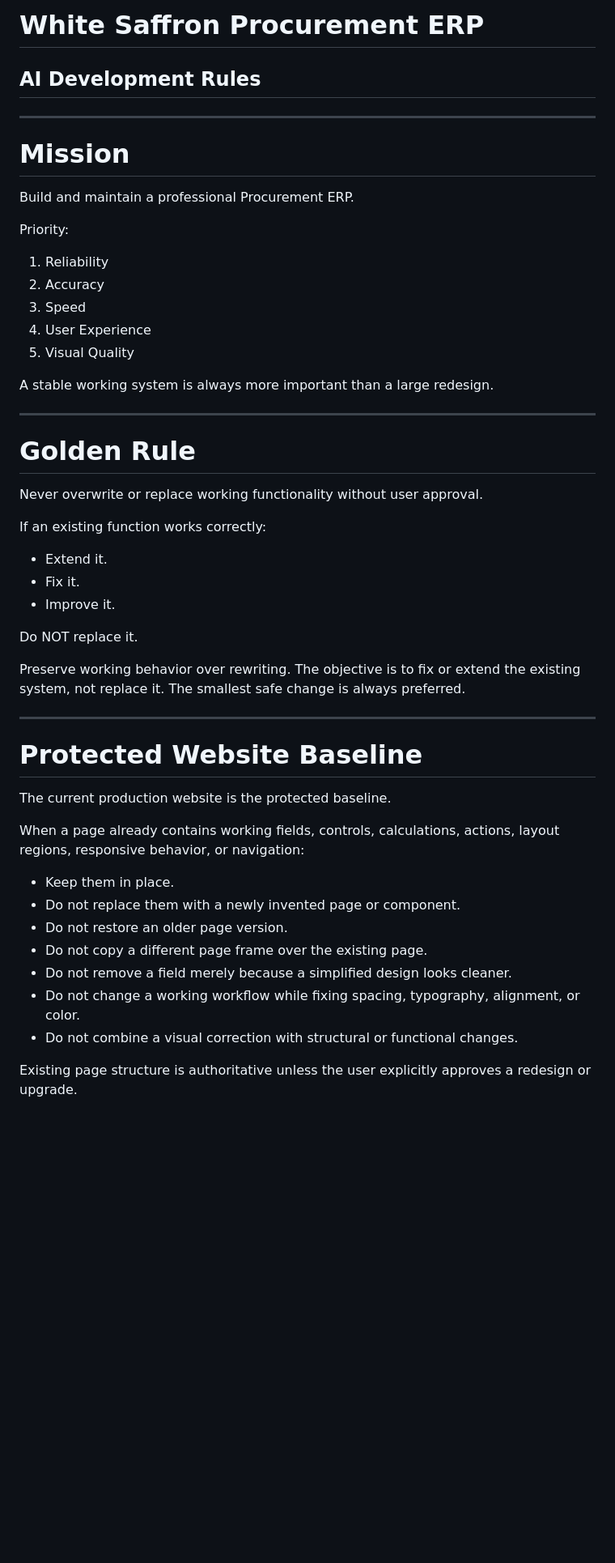
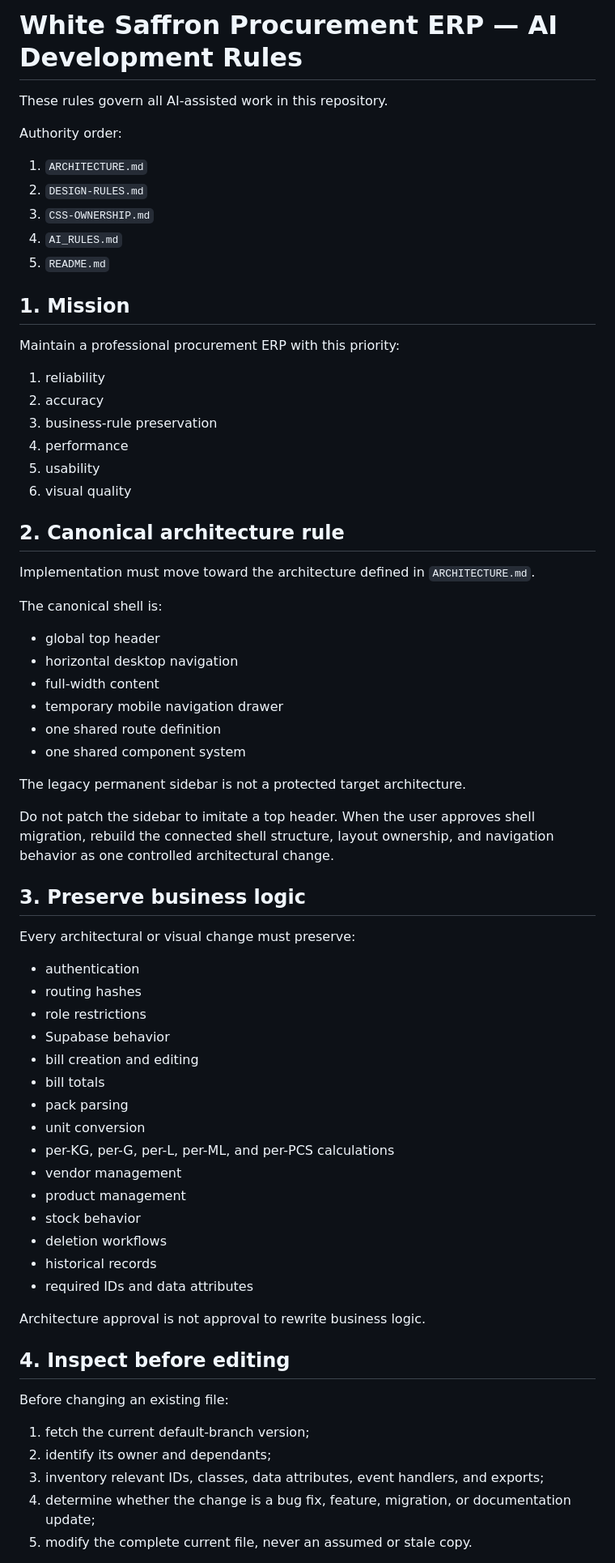
Before and after one commit to naappe/Bills, a Markdown page: AI_RULES.md, the part around one of its changes. Shown at 81% size. Drawn GitHub-style; blank space fills up the shorter version.

Commit message:
docs: align AI rules with canonical architecture

```diff
--- a/AI_RULES.md
+++ b/AI_RULES.md
@@ -1,53 +1,72 @@
-# White Saffron Procurement ERP
-## AI Development Rules
+# White Saffron Procurement ERP — AI Development Rules
 
----
+These rules govern all AI-assisted work in this repository.
 
-# Mission
+Authority order:
 
-Build and maintain a professional Procurement ERP.
+1. `ARCHITECTURE.md`
+2. `DESIGN-RULES.md`
+3. `CSS-OWNERSHIP.md`
+4. `AI_RULES.md`
+5. `README.md`
 
-Priority:
+## 1. Mission
 
-1. Reliability
-2. Accuracy
-3. Speed
-4. User Experience
-5. Visual Quality
+Maintain a professional procurement ERP with this priority:
 
-A stable working system is always more important than a large redesign.
+1. reliability
+2. accuracy
+3. business-rule preservation
+4. performance
+5. usability
+6. visual quality
 
----
+## 2. Canonical architecture rule
 
-# Golden Rule
+Implementation must move toward the architecture defined in `ARCHITECTURE.md`.
 
-Never overwrite or replace working functionality without user approval.
+The canonical shell is:
 
-If an existing function works correctly:
+- global top header
+- horizontal desktop navigation
+- full-width content
+- temporary mobile navigation drawer
+- one shared route definition
+- one shared component system
 
-- Extend it.
-- Fix it.
-- Improve it.
+The legacy permanent sidebar is not a protected target architecture.
 
-Do NOT replace it.
+Do not patch the sidebar to imitate a top header. When the user approves shell migration, rebuild the connected shell structure, layout ownership, and navigation behavior as one controlled architectural change.
 
-Preserve working behavior over rewriting. The objective is to fix or extend the existing system, not replace it. The smallest safe change is always preferred.
+## 3. Preserve business logic
 
----
+Every architectural or visual change must preserve:
 
-# Protected Website Baseline
+- authentication
+- routing hashes
+- role restrictions
+- Supabase behavior
+- bill creation and editing
+- bill totals
+- pack parsing
+- unit conversion
+- per-KG, per-G, per-L, per-ML, and per-PCS calculations
+- vendor management
+- product management
+- stock behavior
+- deletion workflows
+- historical records
+- required IDs and data attributes
 
-The current production website is the protected baseline.
+Architecture approval is not approval to rewrite business logic.
 
-When a page already contains working fields, controls, calculations, actions, layout regions, responsive behavior, or navigation:
+## 4. Inspect before editing
 
-- Keep them in place.
-- Do not replace them with a newly invented page or component.
-- Do not restore an older page version.
-- Do not copy a different page frame over the existing page.
-- Do not remove a field merely because a simplified design looks cleaner.
-- Do not change a working workflow while fixing spacing, typography, alignment, or color.
-- Do not combine a visual correction with structural or functional changes.
+Before changing an existing file:
 
-Existing page structure is authoritative unless the user explicitly approves a redesign or upgrade.
+1. fetch the current default-branch version;
+2. identify its owner and dependants;
+3. inventory relevant IDs, classes, data attributes, event handlers, and exports;
+4. determine whether the change is a bug fix, feature, migration, or documentation update;
+5. modify the complete current file, never an assumed or stale copy.
 
```
Also changed, not shown: other parts of AI_RULES.md (+119 -409 lines).
